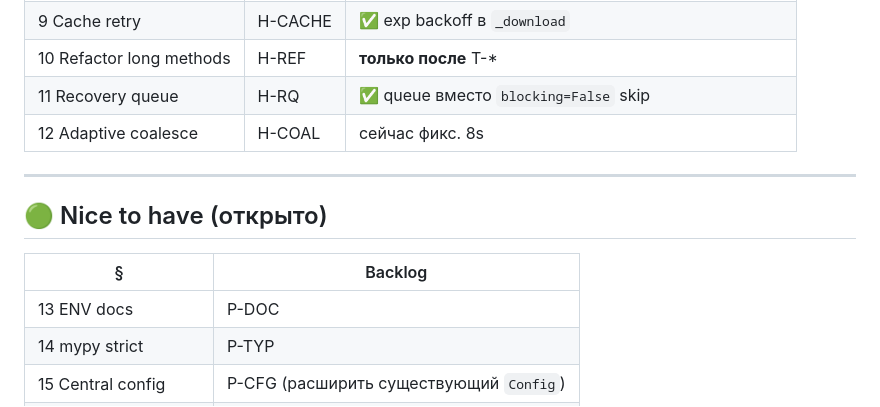
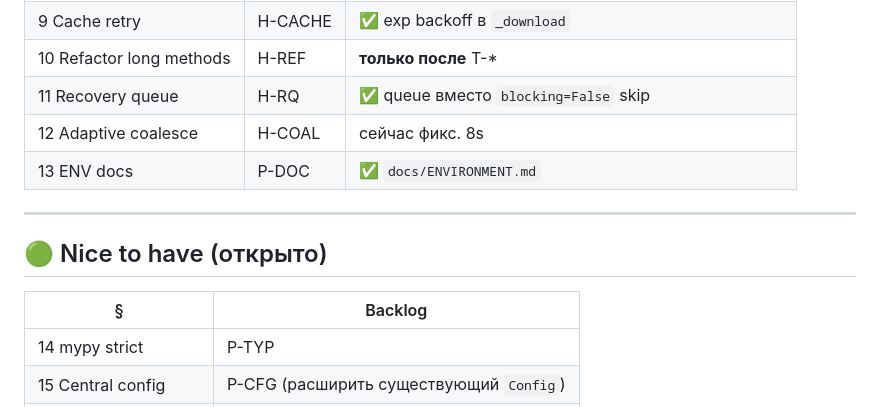
Before and after one commit to kirpodolak/dsign, a Markdown page: docs/dsign_improvement_checklist.md, the part around the change. GitHub-like rendering.

```diff
--- a/docs/dsign_improvement_checklist.md
+++ b/docs/dsign_improvement_checklist.md
@@ -86,6 +86,7 @@ ContentCache: `ThreadPoolExecutor` (`DSIGN_CONTENT_CACHE_PREFETCH_WORKERS`), `ca
 | 10 Refactor long methods | H-REF | **только после** T-* |
 | 11 Recovery queue | H-RQ | ✅ queue вместо `blocking=False` skip |
 | 12 Adaptive coalesce | H-COAL | сейчас фикс. 8s |
+| 13 ENV docs | P-DOC | ✅ `docs/ENVIRONMENT.md` |
 
 ---
 
@@ -93,7 +94,6 @@ ContentCache: `ThreadPoolExecutor` (`DSIGN_CONTENT_CACHE_PREFETCH_WORKERS`), `ca
 
 | § | Backlog |
 |---|---------|
-| 13 ENV docs | P-DOC |
 | 14 mypy strict | P-TYP |
 | 15 Central config | P-CFG (расширить существующий `Config`) |
 | 17 Metrics dashboard | P-UI (база: `GET /api/health` ✅) |
```
